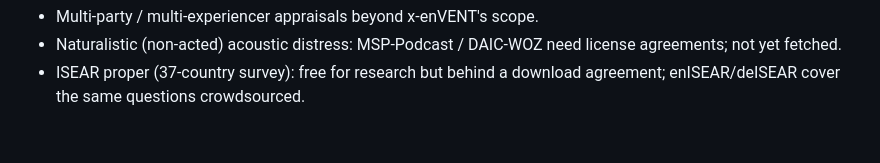
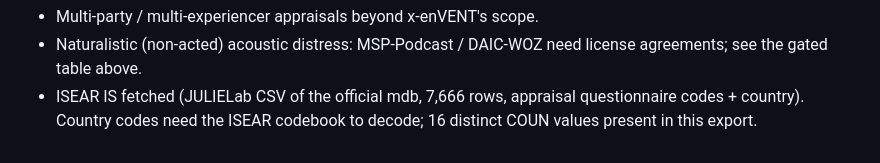
Before and after one commit to MindCore-LLC/appraisal-ei-benchmark, a Markdown page: DATASETS.md, the part around one of its changes. Rendered like a GitHub page.

```diff
--- a/DATASETS.md
+++ b/DATASETS.md
@@ -77,5 +104,6 @@ questionnaires (`questionnaires/` in the corpus zip).
 - Multi-party / multi-experiencer appraisals beyond x-enVENT's scope.
 - Naturalistic (non-acted) acoustic distress: MSP-Podcast / DAIC-WOZ need
-  license agreements; not yet fetched.
-- ISEAR proper (37-country survey): free for research but behind a
-  download agreement; enISEAR/deISEAR cover the same questions crowdsourced.
+  license agreements; see the gated table above.
+- ISEAR IS fetched (JULIELab CSV of the official mdb, 7,666 rows, appraisal
+  questionnaire codes + country). Country codes need the ISEAR codebook to
+  decode; 16 distinct COUN values present in this export.
```
Also changed, not shown: other parts of DATASETS.md (+29 -2 lines).
